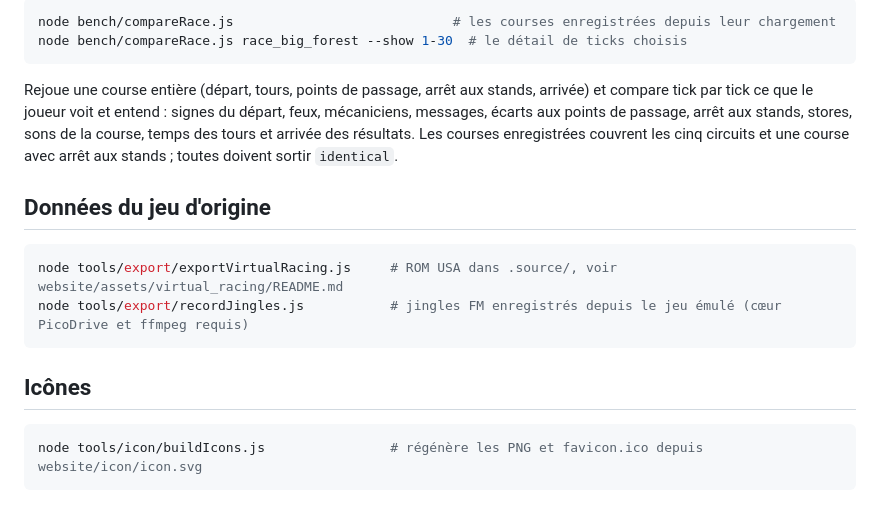
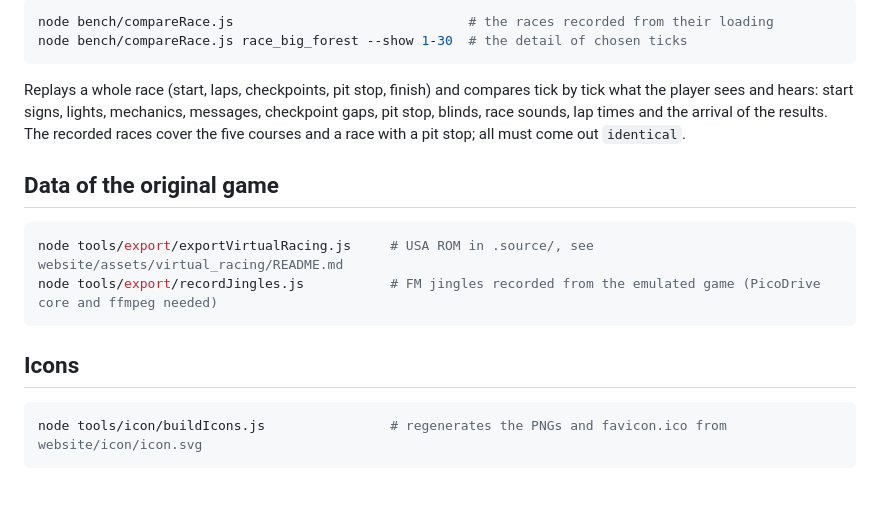
Before and after one commit to spipu/racing, a Markdown page: README.md, the part around one of its changes. Drawn GitHub-style.

Commit message:
Write the README in English

````diff
--- a/README.md
+++ b/README.md
@@ -63,20 +63,20 @@ Le mode par défaut enchaîne `RacingCarPhysics` tick par tick depuis le premier
 
 ```bash
-node bench/compareRace.js                            # les courses enregistrées depuis leur chargement
-node bench/compareRace.js race_big_forest --show 1-30  # le détail de ticks choisis
+node bench/compareRace.js                              # the races recorded from their loading
+node bench/compareRace.js race_big_forest --show 1-30  # the detail of chosen ticks
 ```
 
-Rejoue une course entière (départ, tours, points de passage, arrêt aux stands, arrivée) et compare tick par tick ce que le joueur voit et entend : signes du départ, feux, mécaniciens, messages, écarts aux points de passage, arrêt aux stands, stores, sons de la course, temps des tours et arrivée des résultats. Les courses enregistrées couvrent les cinq circuits et une course avec arrêt aux stands ; toutes doivent sortir `identical`.
+Replays a whole race (start, laps, checkpoints, pit stop, finish) and compares tick by tick what the player sees and hears: start signs, lights, mechanics, messages, checkpoint gaps, pit stop, blinds, race sounds, lap times and the arrival of the results. The recorded races cover the five courses and a race with a pit stop; all must come out `identical`.
 
-## Données du jeu d'origine
+## Data of the original game
 
 ```bash
-node tools/export/exportVirtualRacing.js     # ROM USA dans .source/, voir website/assets/virtual_racing/README.md
-node tools/export/recordJingles.js           # jingles FM enregistrés depuis le jeu émulé (cœur PicoDrive et ffmpeg requis)
+node tools/export/exportVirtualRacing.js     # USA ROM in .source/, see website/assets/virtual_racing/README.md
+node tools/export/recordJingles.js           # FM jingles recorded from the emulated game (PicoDrive core and ffmpeg needed)
 ```
 
-## Icônes
+## Icons
 
 ```bash
-node tools/icon/buildIcons.js                # régénère les PNG et favicon.ico depuis website/icon/icon.svg
+node tools/icon/buildIcons.js                # regenerates the PNGs and favicon.ico from website/icon/icon.svg
 ```
````
Also changed, not shown: other parts of README.md (+35 -35 lines).
